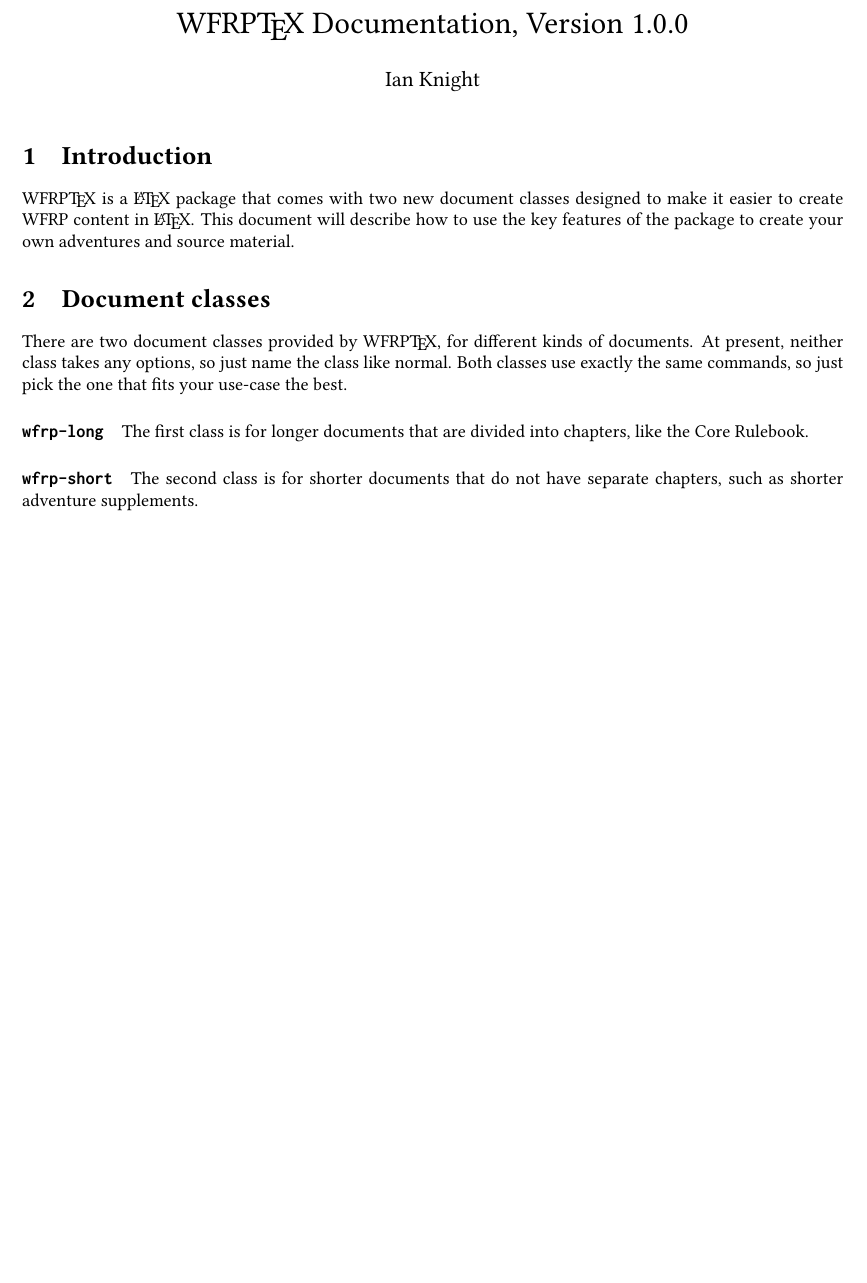
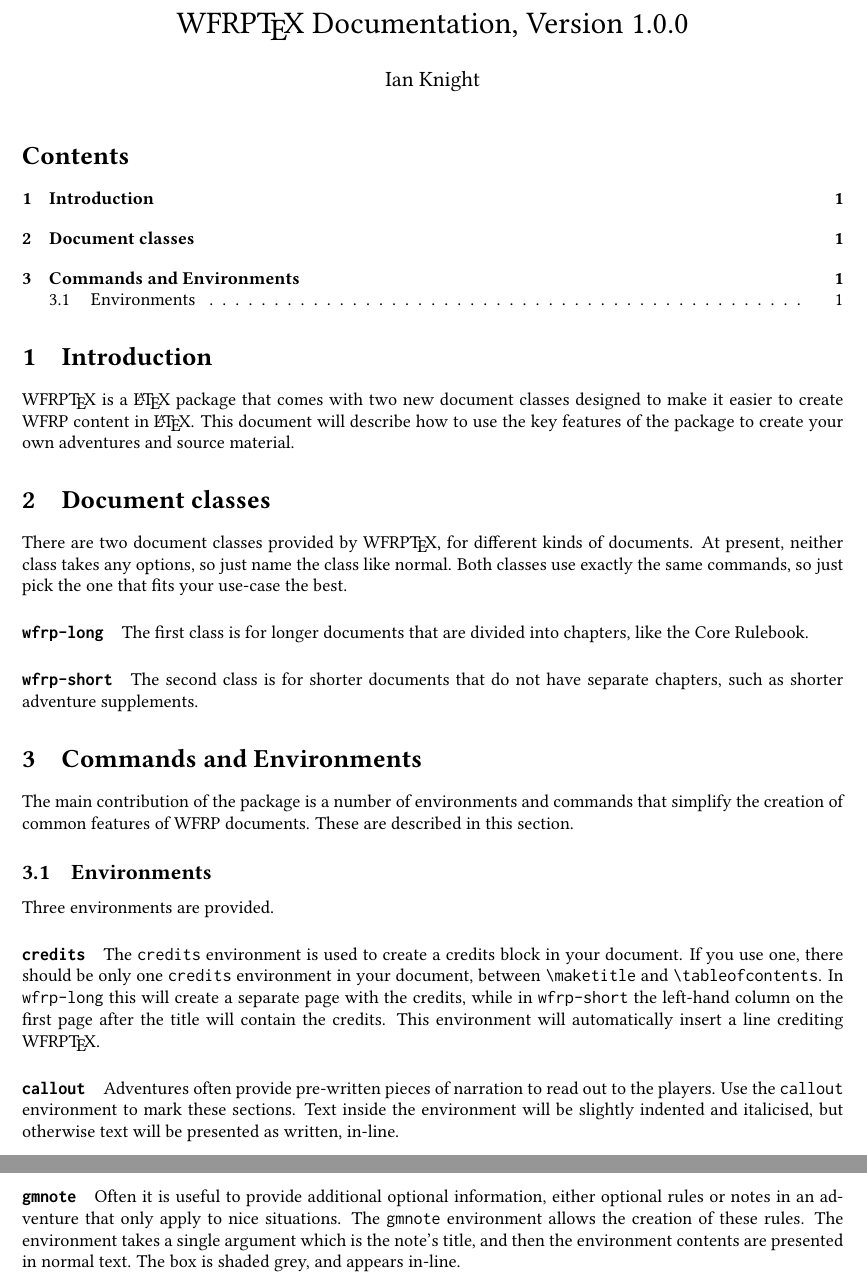
Before and after one commit to WFRPTeX/WFRPTeX, a LaTeX document (docs/wfrptex-docs.tex): part of the page before the commit and two parts of pages 1 and 2 of 2 after it, the two joined at a grey line, cut so that both start at the same text, the shorter picture padded with empty space. Compiled offline with pdfLaTeX.

Commit message:
Describes three environments

```diff
--- a/docs/wfrptex-docs.tex
+++ b/docs/wfrptex-docs.tex
@@ -12,12 +12,14 @@
 
 \begin{document}
 \maketitle
+\tableofcontents
 
 \section{Introduction}
 WFRP\TeX{} is a \LaTeX{} package that comes with two new document classes
 designed to make it easier to create WFRP content in \LaTeX{}. This document
 will describe how to use the key features of the package to create your
 own adventures and source material.
+
 
 \section{Document classes}
 There are two document classes provided by WFRP\TeX{}, for different kinds
@@ -31,4 +33,35 @@
 \paragraph{\texttt{wfrp-short}} The second class is for shorter documents
 that do not have separate chapters, such as shorter adventure supplements.
 
+
+\section{Commands and Environments}
+The main contribution of the package is a number of environments and
+commands that simplify the creation of common features of WFRP documents.
+These are described in this section.
+
+\subsection{Environments}
+Three environments are provided.
+
+\paragraph{\texttt{credits}} The \texttt{credits} environment is used to
+create a credits block in your document. If you use one, there should be
+only one \texttt{credits} environment in your document, between
+\texttt{\textbackslash{}maketitle} and \texttt{\textbackslash{}tableofcontents}.
+In \texttt{wfrp-long} this will create a separate page with the credits,
+while in \texttt{wfrp-short} the left-hand column on the first page after
+the title will contain the credits. This environment will automatically
+insert a line crediting WFRP\TeX{}.
+
+\paragraph{\texttt{callout}} Adventures often provide pre-written pieces of
+narration to read out to the players. Use the \texttt{callout} environment
+to mark these sections. Text inside the environment will be slightly indented
+and italicised, but otherwise text will be presented as written, in-line.
+
+\paragraph{\texttt{gmnote}} Often it is useful to provide additional optional
+information, either optional rules or notes in an adventure that only apply
+to nice situations. The \texttt{gmnote} environment allows the creation of
+these rules. The environment takes a single argument which is the note's
+title, and then the environment contents are presented in normal text. The
+box is shaded grey, and appears in-line.
+
+
 \end{document}
```
